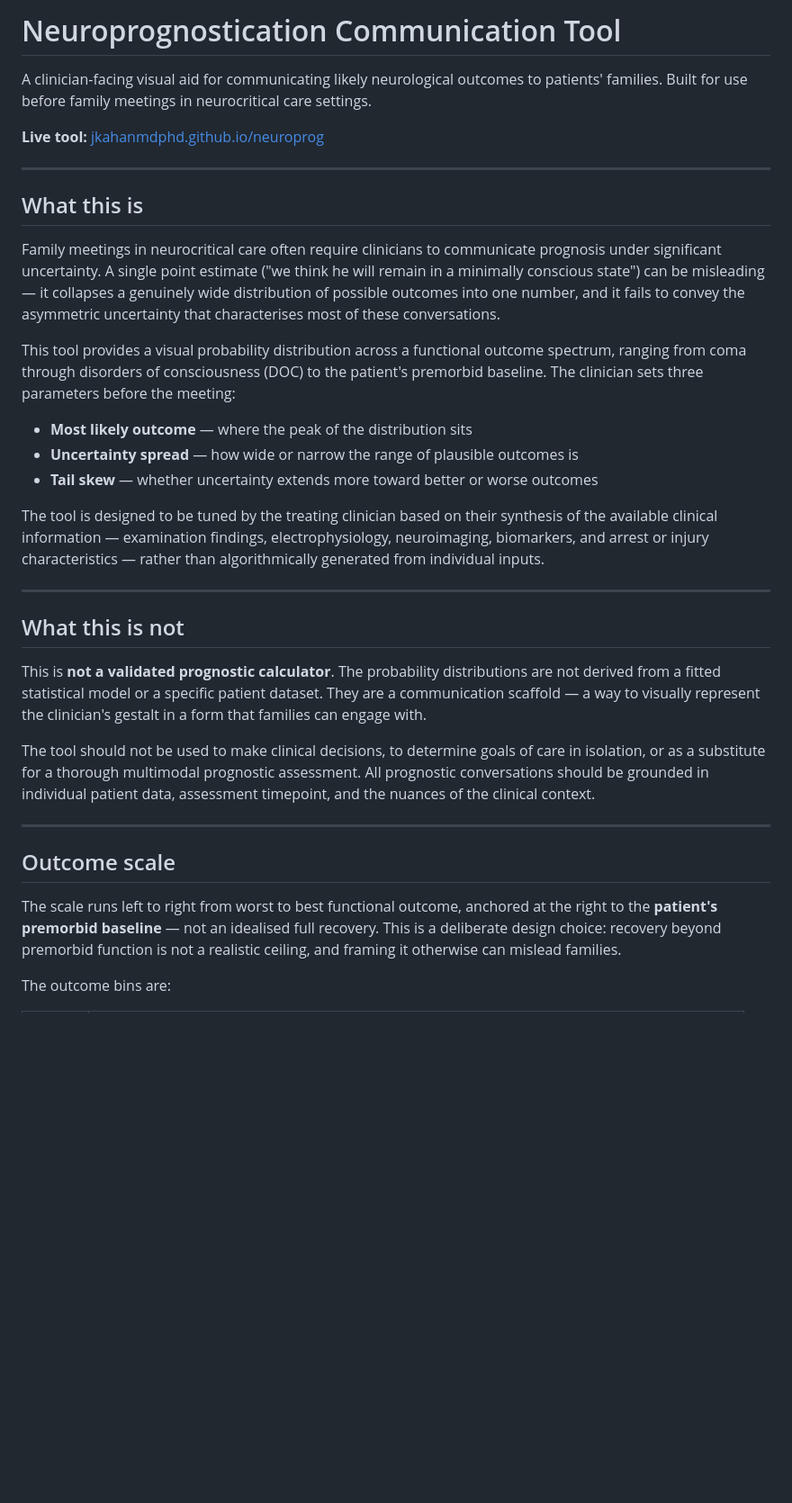
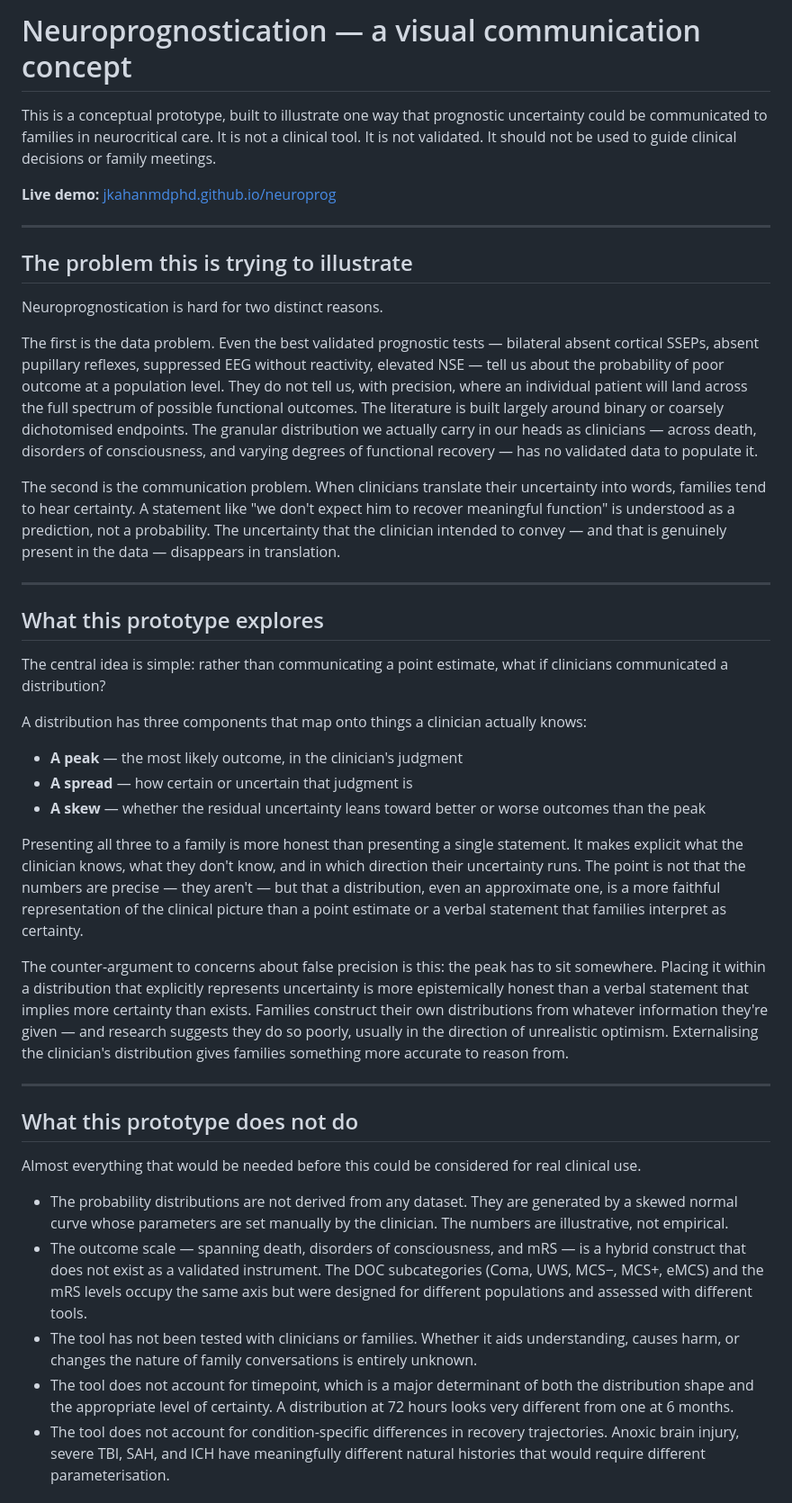
Before and after one commit to jkahanmdphd/neuroprog, a Markdown page: README.md, the part around one of its changes. Shown at 90% size. Drawn GitHub-style; blank space fills up the shorter version.

```diff
--- a/README.md
+++ b/README.md
@@ -1,36 +1,44 @@
-# Neuroprognostication Communication Tool
+# Neuroprognostication — a visual communication concept
 
-A clinician-facing visual aid for communicating likely neurological outcomes to patients' families. Built for use before family meetings in neurocritical care settings.
+This is a conceptual prototype, built to illustrate one way that prognostic uncertainty could be communicated to families in neurocritical care. It is not a clinical tool. It is not validated. It should not be used to guide clinical decisions or family meetings.
 
-**Live tool:** [jkahanmdphd.github.io/neuroprog](https://jkahanmdphd.github.io/neuroprog)
+**Live demo:** [jkahanmdphd.github.io/neuroprog](https://jkahanmdphd.github.io/neuroprog)
 
 ---
 
-## What this is
+## The problem this is trying to illustrate
 
-Family meetings in neurocritical care often require clinicians to communicate prognosis under significant uncertainty. A single point estimate ("we think he will remain in a minimally conscious state") can be misleading — it collapses a genuinely wide distribution of possible outcomes into one number, and it fails to convey the asymmetric uncertainty that characterises most of these conversations.
+Neuroprognostication is hard for two distinct reasons.
 
-This tool provides a visual probability distribution across a functional outcome spectrum, ranging from coma through disorders of consciousness (DOC) to the patient's premorbid baseline. The clinician sets three parameters before the meeting:
+The first is the data problem. Even the best validated prognostic tests — bilateral absent cortical SSEPs, absent pupillary reflexes, suppressed EEG without reactivity, elevated NSE — tell us about the probability of poor outcome at a population level. They do not tell us, with precision, where an individual patient will land across the full spectrum of possible functional outcomes. The literature is built largely around binary or coarsely dichotomised endpoints. The granular distribution we actually carry in our heads as clinicians — across death, disorders of consciousness, and varying degrees of functional recovery — has no validated data to populate it.
 
-- **Most likely outcome** — where the peak of the distribution sits
-- **Uncertainty spread** — how wide or narrow the range of plausible outcomes is
-- **Tail skew** — whether uncertainty extends more toward better or worse outcomes
-
-The tool is designed to be tuned by the treating clinician based on their synthesis of the available clinical information — examination findings, electrophysiology, neuroimaging, biomarkers, and arrest or injury characteristics — rather than algorithmically generated from individual inputs.
+The second is the communication problem. When clinicians translate their uncertainty into words, families tend to hear certainty. A statement like "we don't expect him to recover meaningful function" is understood as a prediction, not a probability. The uncertainty that the clinician intended to convey — and that is genuinely present in the data — disappears in translation.
 
 ---
 
-## What this is not
+## What this prototype explores
 
-This is **not a validated prognostic calculator**. The probability distributions are not derived from a fitted statistical model or a specific patient dataset. They are a communication scaffold — a way to visually represent the clinician's gestalt in a form that families can engage with.
+The central idea is simple: rather than communicating a point estimate, what if clinicians communicated a distribution?
 
-The tool should not be used to make clinical decisions, to determine goals of care in isolation, or as a substitute for a thorough multimodal prognostic assessment. All prognostic conversations should be grounded in individual patient data, assessment timepoint, and the nuances of the clinical context.
+A distribution has three components that map onto things a clinician actually knows:
+
+- **A peak** — the most likely outcome, in the clinician's judgment
+- **A spread** — how certain or uncertain that judgment is
+- **A skew** — whether the residual uncertainty leans toward better or worse outcomes than the peak
+
+Presenting all three to a family is more honest than presenting a single statement. It makes explicit what the clinician knows, what they don't know, and in which direction their uncertainty runs. The point is not that the numbers are precise — they aren't — but that a distribution, even an approximate one, is a more faithful representation of the clinical picture than a point estimate or a verbal statement that families interpret as certainty.
+
+The counter-argument to concerns about false precision is this: the peak has to sit somewhere. Placing it within a distribution that explicitly represents uncertainty is more epistemically honest than a verbal statement that implies more certainty than exists. Families construct their own distributions from whatever information they're given — and research suggests they do so poorly, usually in the direction of unrealistic optimism. Externalising the clinician's distribution gives families something more accurate to reason from.
 
 ---
 
-## Outcome scale
+## What this prototype does not do
 
-The scale runs left to right from worst to best functional outcome, anchored at the right to the **patient's premorbid baseline** — not an idealised full recovery. This is a deliberate design choice: recovery beyond premorbid function is not a realistic ceiling, and framing it otherwise can mislead families.
+Almost everything that would be needed before this could be considered for real clinical use.
 
-The outcome bins are:
+- The probability distributions are not derived from any dataset. They are generated by a skewed normal curve whose parameters are set manually by the clinician. The numbers are illustrative, not empirical.
+- The outcome scale — spanning death, disorders of consciousness, and mRS — is a hybrid construct that does not exist as a validated instrument. The DOC subcategories (Coma, UWS, MCS−, MCS+, eMCS) and the mRS levels occupy the same axis but were designed for different populations and assessed with different tools.
+- The tool has not been tested with clinicians or families. Whether it aids understanding, causes harm, or changes the nature of family conversations is entirely unknown.
+- The tool does not account for timepoint, which is a major determinant of both the distribution shape and the appropriate level of certainty. A distribution at 72 hours looks very different from one at 6 months.
+- The tool does not account for condition-specific differences in recovery trajectories. Anoxic brain injury, severe TBI, SAH, and ICH have meaningfully different natural histories that would require different parameterisation.
 
```
Also changed, not shown: other parts of README.md (+34 -48 lines).
